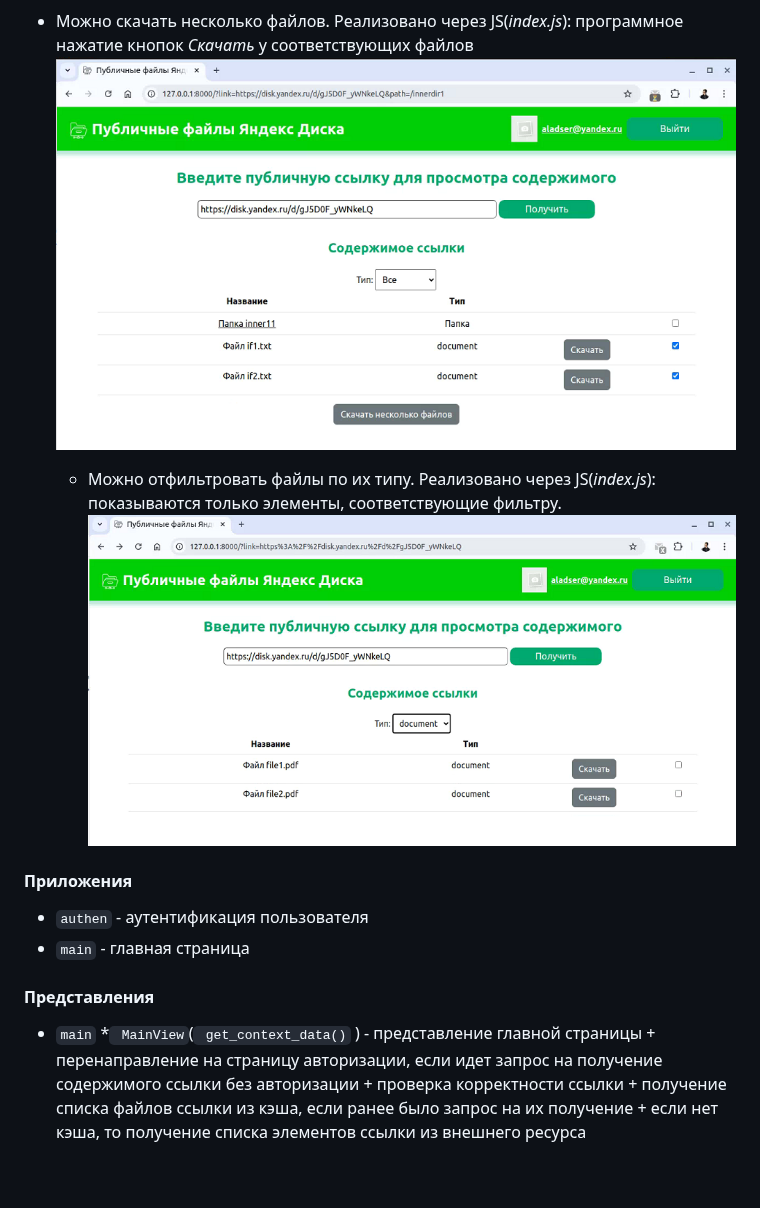
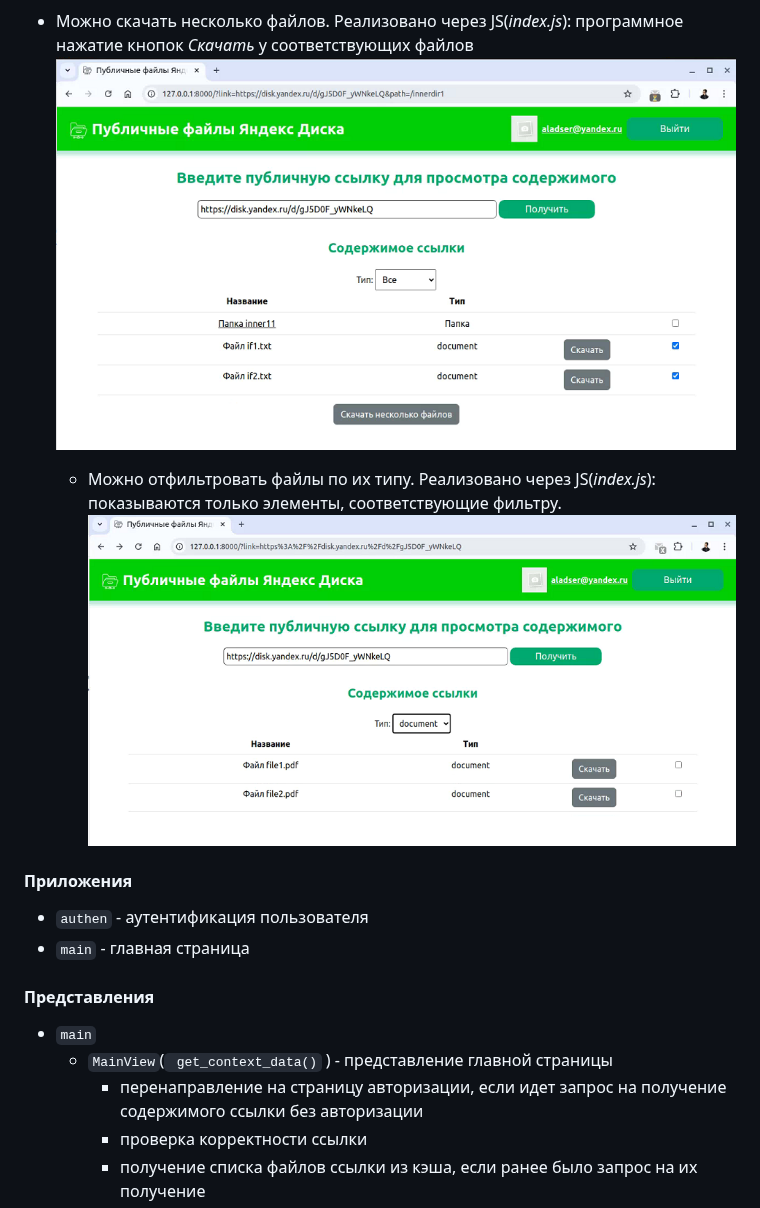
Before and after one commit to Aladser/yalink, a Markdown page: README.md, the part around one of its changes. Drawn GitHub-style; blank space fills up the shorter version.

Commit message:
обновлен readme

```diff
--- a/README.md
+++ b/README.md
@@ -32,14 +32,14 @@
 + Можно скачать несколько файлов. Реализовано через JS(*index.js*): программное нажатие кнопок *Скачать* у соответствующих файлов
-  ![search_download](readme/search_download.png)
+  ![search_download](/readme/search_download.png)
   + Можно отфильтровать файлы по их типу. Реализовано через JS(*index.js*): показываются только элементы, соответствующие фильтру.
-  ![search_filter](readme/search_filter.png)
+  ![search_filter](/readme/search_filter.png)
 #### Приложения
 + ``authen`` - аутентификация пользователя
 + ``main`` - главная страница
 
 #### Представления
 + ``main``
-  *`` MainView``(`` get_context_data()`` ) - представление главной страницы
+  * ``MainView``(`` get_context_data()`` ) - представление главной страницы
       + перенаправление на страницу авторизации, если идет запрос на получение содержимого ссылки без авторизации
       + проверка корректности ссылки
       + получение списка файлов ссылки из кэша, если ранее было запрос на их получение
```
Also changed, not shown: other parts of README.md (+4 -4 lines).
